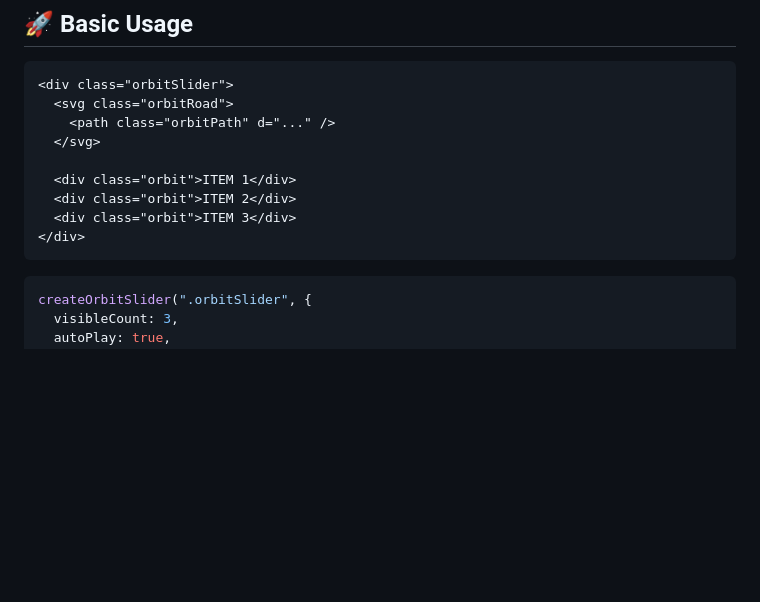
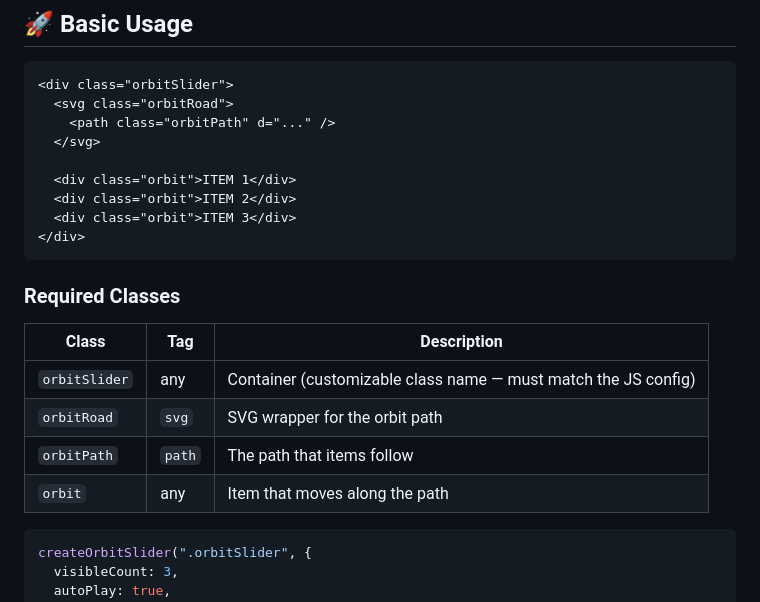
Before and after one commit to Molydebnum/orbit-slider, a Markdown page: README.md, the part around the change. Rendered like a GitHub page; blank space fills up the shorter version.

````diff
--- a/README.md
+++ b/README.md
@@ -46,6 +46,13 @@ https://molydebnum.github.io/orbit-slider/
   <div class="orbit">ITEM 3</div>
 </div>
 ```
+### Required Classes
+| Class | Tag | Description |
+|---|---|---|
+| `orbitSlider` | any | Container (customizable class name — must match the JS config) |
+| `orbitRoad` | `svg` | SVG wrapper for the orbit path |
+| `orbitPath` | `path` | The path that items follow |
+| `orbit` | any | Item that moves along the path |
 
 ```js
 createOrbitSlider(".orbitSlider", {
````
